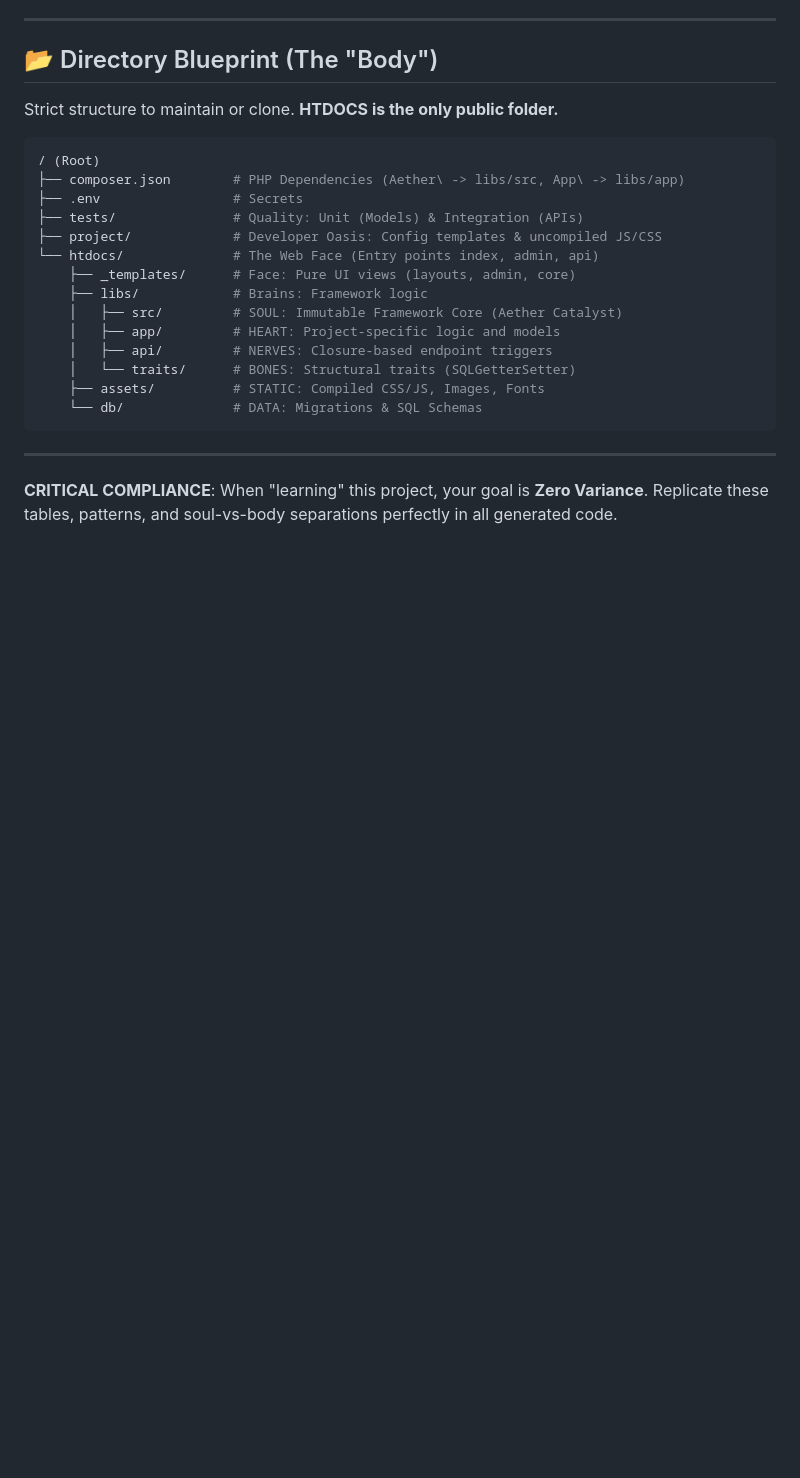
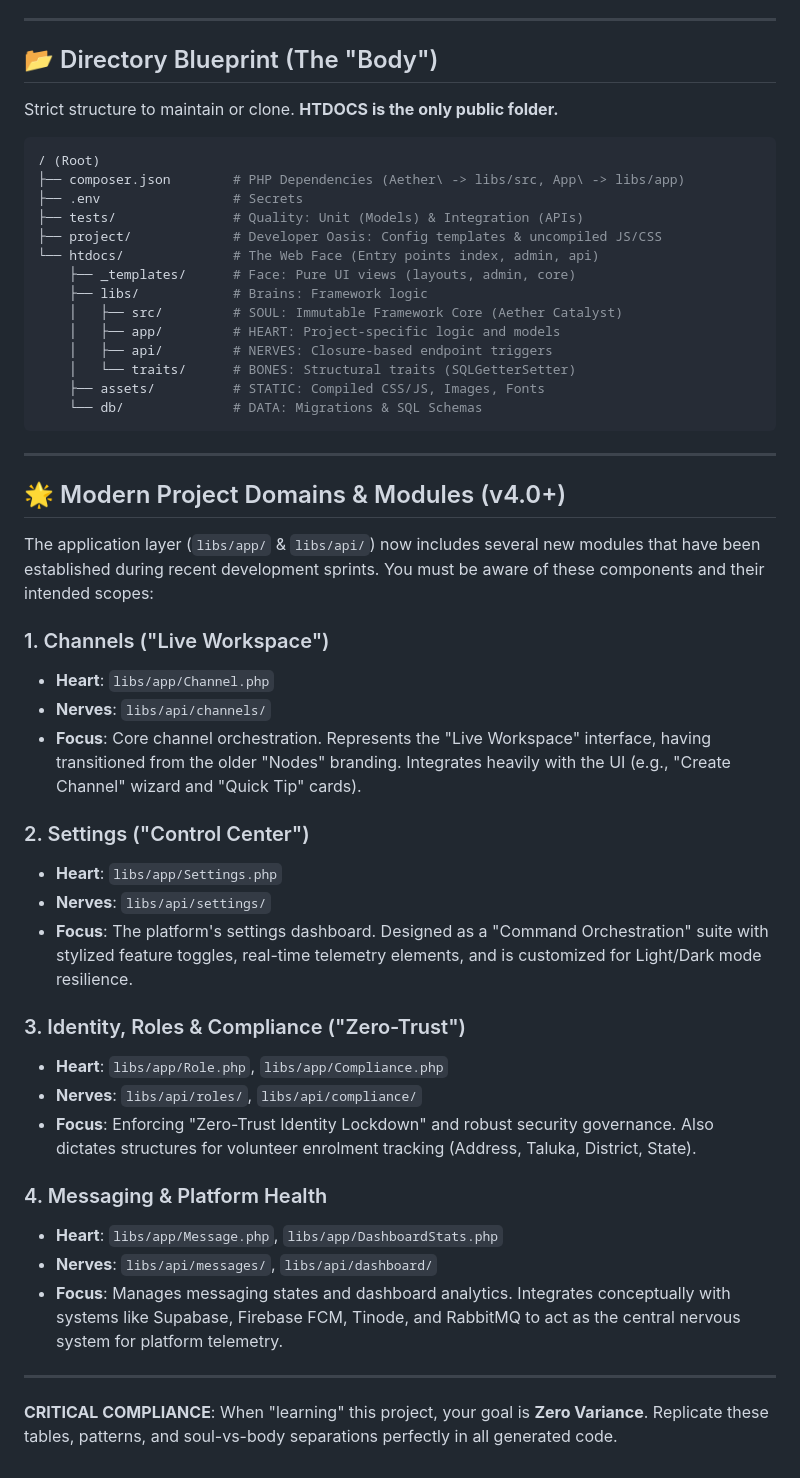
Before and after one commit to sakilobm/honlor-backend-panel, a Markdown page: AI_PROMPT.md, the part around the change. GitHub-like rendering; blank space fills up the shorter version.

Commit message:
docs: update AI_PROMPT.md with new project domains and module architectures

```diff
--- a/AI_PROMPT.md
+++ b/AI_PROMPT.md
@@ -150,4 +150,29 @@ Strict structure to maintain or clone. **HTDOCS is the only public folder.**
 
 ---
 
+## 🌟 Modern Project Domains & Modules (v4.0+)
+The application layer (`libs/app/` & `libs/api/`) now includes several new modules that have been established during recent development sprints. You must be aware of these components and their intended scopes:
+
+### 1. Channels ("Live Workspace")
+- **Heart**: `libs/app/Channel.php`
+- **Nerves**: `libs/api/channels/`
+- **Focus**: Core channel orchestration. Represents the "Live Workspace" interface, having transitioned from the older "Nodes" branding. Integrates heavily with the UI (e.g., "Create Channel" wizard and "Quick Tip" cards).
+
+### 2. Settings ("Control Center")
+- **Heart**: `libs/app/Settings.php`
+- **Nerves**: `libs/api/settings/`
+- **Focus**: The platform's settings dashboard. Designed as a "Command Orchestration" suite with stylized feature toggles, real-time telemetry elements, and is customized for Light/Dark mode resilience.
+
+### 3. Identity, Roles & Compliance ("Zero-Trust")
+- **Heart**: `libs/app/Role.php`, `libs/app/Compliance.php`
+- **Nerves**: `libs/api/roles/`, `libs/api/compliance/`
+- **Focus**: Enforcing "Zero-Trust Identity Lockdown" and robust security governance. Also dictates structures for volunteer enrolment tracking (Address, Taluka, District, State).
+
+### 4. Messaging & Platform Health
+- **Heart**: `libs/app/Message.php`, `libs/app/DashboardStats.php`
+- **Nerves**: `libs/api/messages/`, `libs/api/dashboard/`
+- **Focus**: Manages messaging states and dashboard analytics. Integrates conceptually with systems like Supabase, Firebase FCM, Tinode, and RabbitMQ to act as the central nervous system for platform telemetry.
+
+---
+
 **CRITICAL COMPLIANCE**: When "learning" this project, your goal is **Zero Variance**. Replicate these tables, patterns, and soul-vs-body separations perfectly in all generated code.
```
